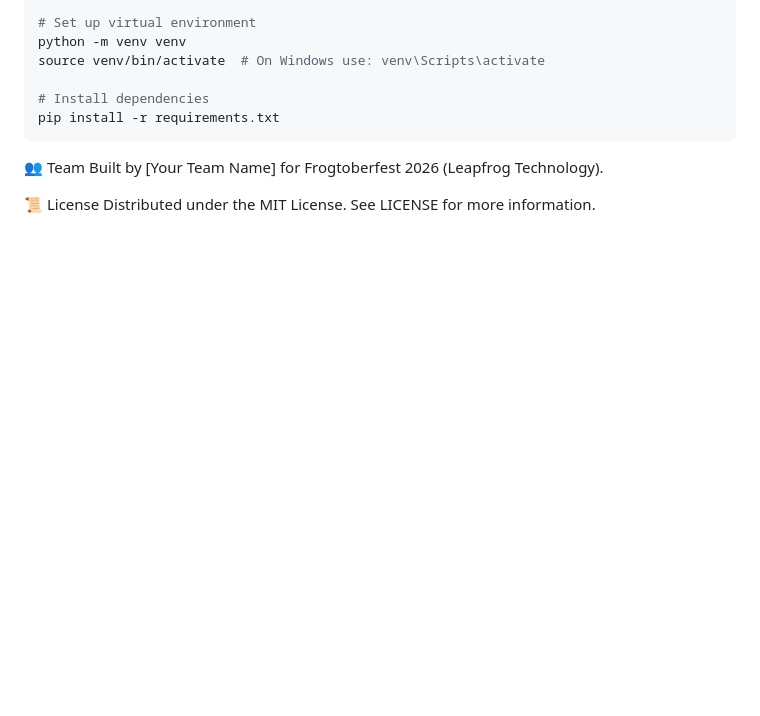
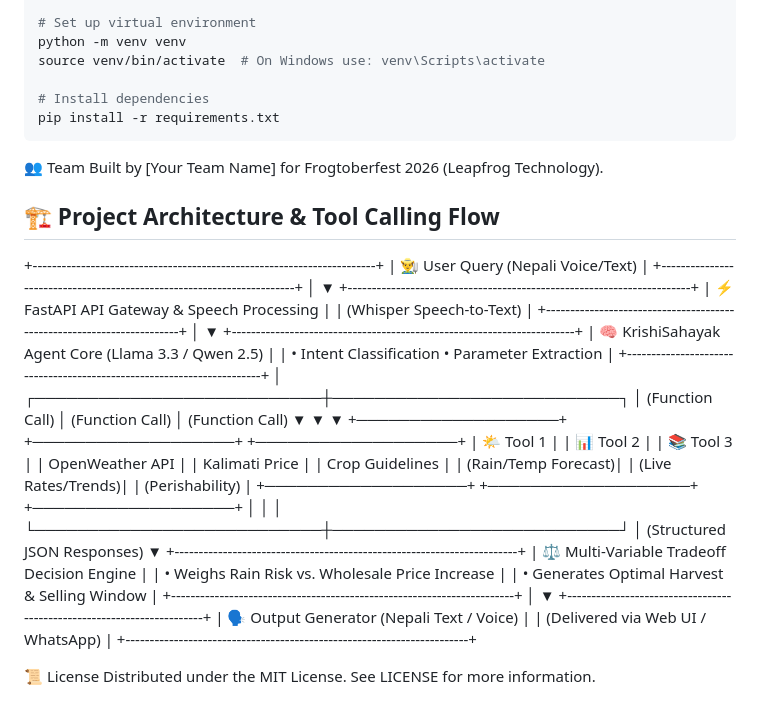
Before and after one commit to Nirvik-49/krishi-sahayak, a Markdown page: README.md, the part around the change. Rendered like a GitHub page; blank space fills up the shorter version.

Commit message:
Enhance README with project architecture details
Added project architecture and tool calling flow section to README.

```diff
--- a/README.md
+++ b/README.md
@@ -87,5 +87,49 @@ pip install -r requirements.txt
 👥 Team
 Built by [Your Team Name] for Frogtoberfest 2026 (Leapfrog Technology).
 
+
+
+## 🏗️ Project Architecture & Tool Calling Flow
+
++-----------------------------------------------------------------------+
+|                    👨‍🌾 User Query (Nepali Voice/Text)                 |
++-----------------------------------------------------------------------+
+│
+▼
++-----------------------------------------------------------------------+
+|               ⚡ FastAPI API Gateway & Speech Processing              |
+|                     (Whisper Speech-to-Text)                          |
++-----------------------------------------------------------------------+
+│
+▼
++-----------------------------------------------------------------------+
+|             🧠 KrishiSahayak Agent Core (Llama 3.3 / Qwen 2.5)       |
+|            • Intent Classification  • Parameter Extraction           |
++-----------------------------------------------------------------------+
+│
+┌───────────────────────────┼───────────────────────────┐
+│ (Function Call)           │ (Function Call)           │ (Function Call)
+▼                           ▼                           ▼
++───────────────────+   +───────────────────+   +───────────────────+
+| 🌤️ Tool 1         |   | 📊 Tool 2         |   | 📚 Tool 3         |
+| OpenWeather API   |   | Kalimati Price    |   | Crop Guidelines   |
+| (Rain/Temp Forecast)|  | (Live Rates/Trends)|  | (Perishability)   |
++───────────────────+   +───────────────────+   +───────────────────+
+│                           │                           │
+└───────────────────────────┼───────────────────────────┘
+│ (Structured JSON Responses)
+▼
++-----------------------------------------------------------------------+
+|             ⚖️ Multi-Variable Tradeoff Decision Engine               |
+|            • Weighs Rain Risk vs. Wholesale Price Increase            |
+|            • Generates Optimal Harvest & Selling Window               |
++-----------------------------------------------------------------------+
+│
+▼
++-----------------------------------------------------------------------+
+|                 🗣️ Output Generator (Nepali Text / Voice)              |
+|                    (Delivered via Web UI / WhatsApp)                  |
++-----------------------------------------------------------------------+
+
 📜 License
 Distributed under the MIT License. See LICENSE for more information.
```
